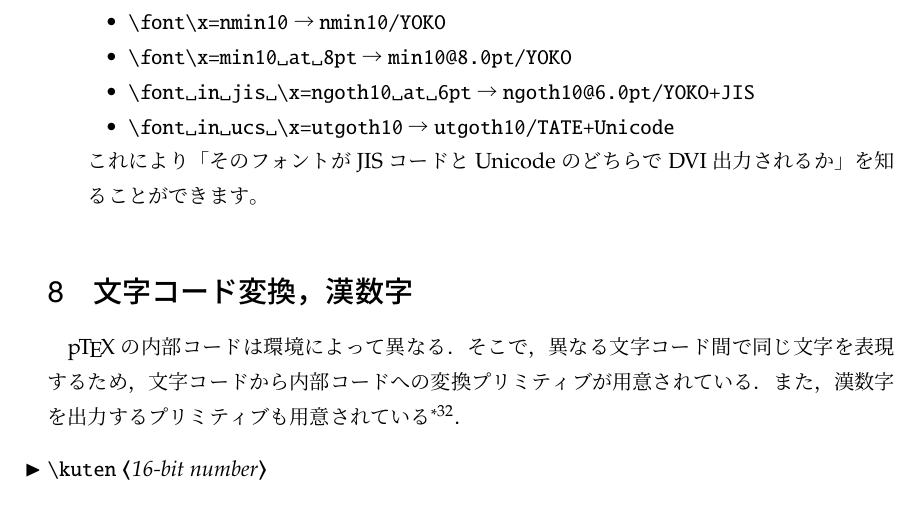
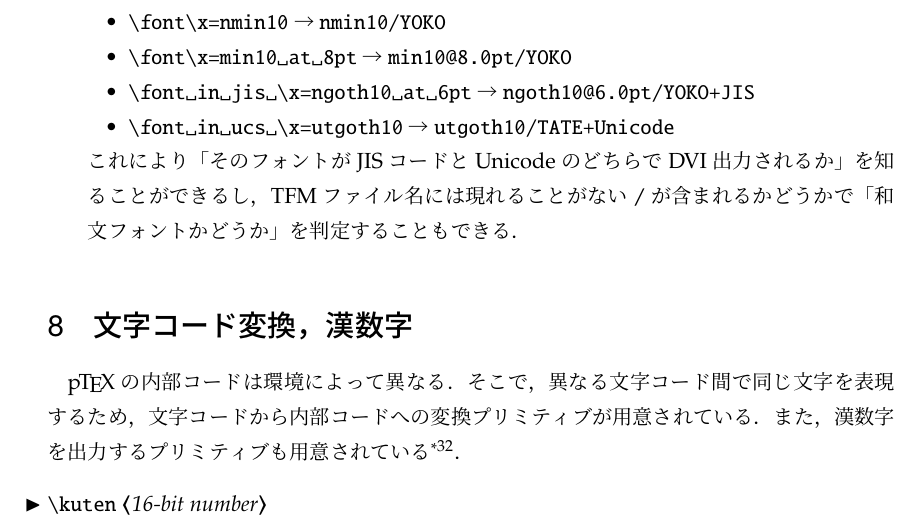
Before and after one commit to texjporg/ptex-manual, a LaTeX document (ptex-manual.tex): part of page 23 of 31, cut so that both start at the same text. Compiled offline with pLaTeX and dvipdfmx.

Commit message:
ptex-manual.tex: tweaked

```diff
--- a/ptex-manual.tex
+++ b/ptex-manual.tex
@@ -1629,7 +1629,12 @@ so I use .notdef glyph instead.
   \item |\font in jis \x=ngoth10 at 6pt| → {\font in jis \x=ngoth10 at 6pt \code{\ptexfontname\x}}
   \item |\font in ucs \x=utgoth10| → {\font in ucs \x=utgoth10 \code{\ptexfontname\x}}
  \end{itemize}
-  これにより「そのフォントがJISコードとUnicodeのどちらでDVI出力されるか」を知ることができます。
+  これにより
+  「そのフォントがJISコードとUnicodeのどちらでDVI出力されるか」
+  を知ることができるし，
+  TFMファイル名には現れることがない|/|が含まれるかどうかで
+  「和文フォントかどうか」
+  を判定することもできる．
 %
 \fi
 %%%
```
